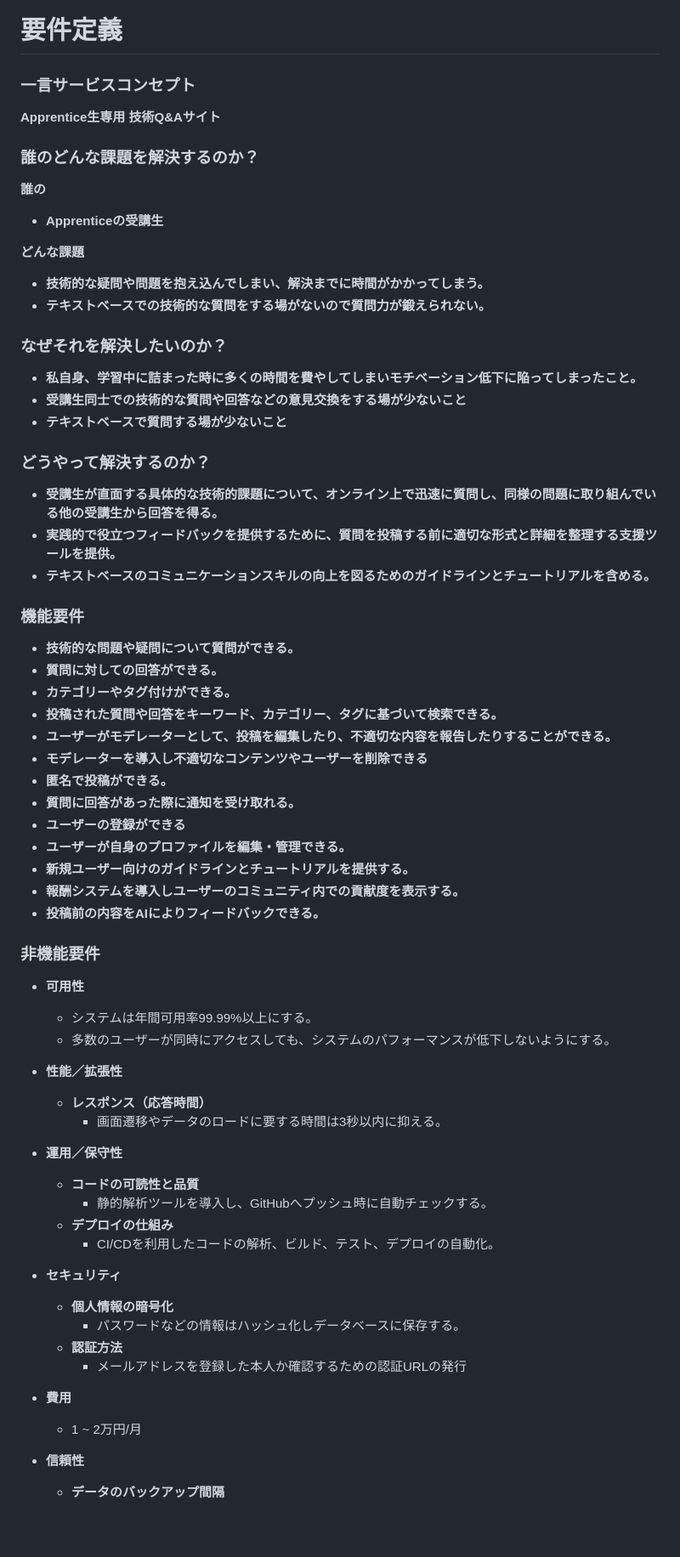
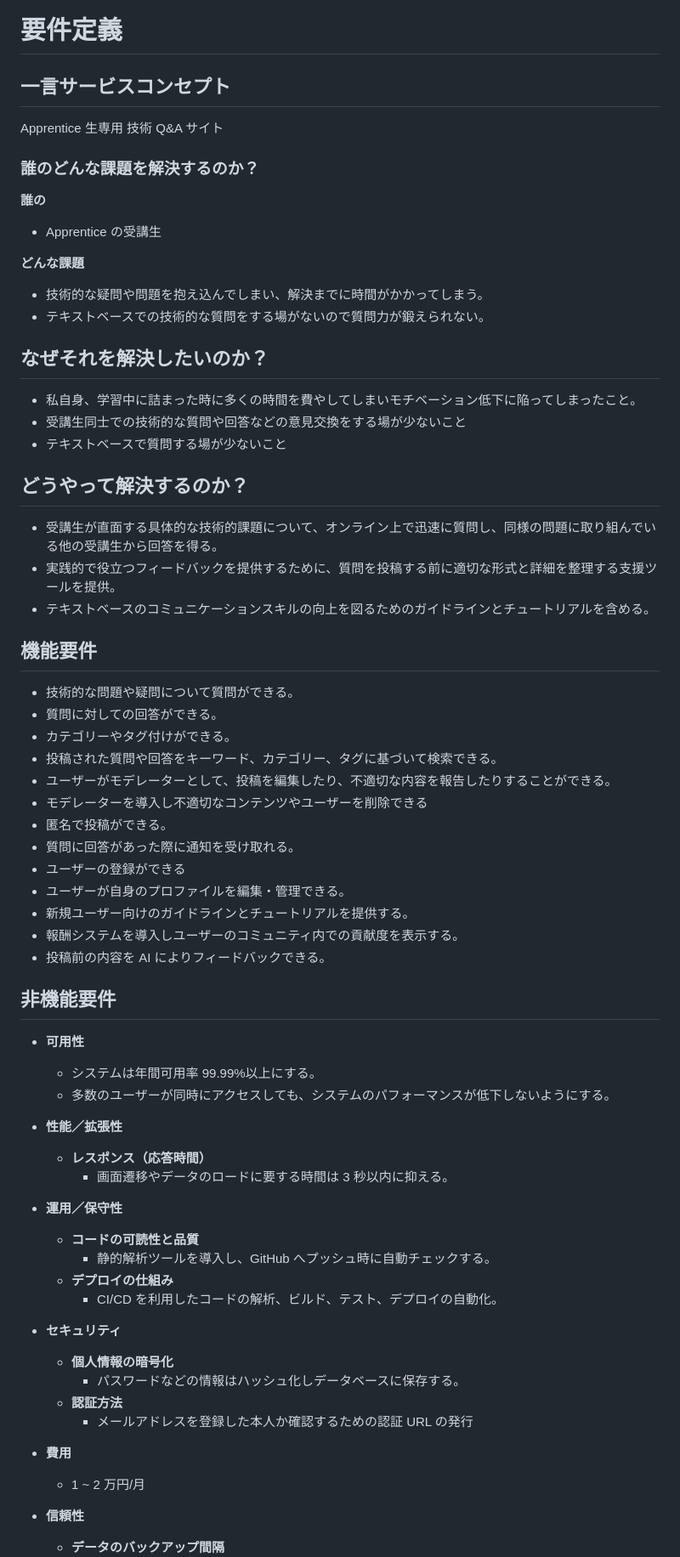
Before and after one commit to shtk0llq/quest-board, a Markdown page: documents/REQUIREMENT_DEFINITION.md, the part around the change printed below. Shown: that part at 85% size. GitHub-like rendering; blank space fills up the shorter version.

Commit message:
要件定義 修正

```diff
--- a/documents/REQUIREMENT_DEFINITION.md
+++ b/documents/REQUIREMENT_DEFINITION.md
@@ -1,63 +1,78 @@
 # 要件定義
-### 一言サービスコンセプト
-**Apprentice生専用 技術Q&Aサイト**
+
+## 一言サービスコンセプト
+
+Apprentice 生専用 技術 Q&A サイト
 
 ### 誰のどんな課題を解決するのか？
+
 **誰の**
-- **Apprenticeの受講生**
+
+- Apprentice の受講生
 
 **どんな課題**
-- **技術的な疑問や問題を抱え込んでしまい、解決までに時間がかかってしまう。**
-- **テキストベースでの技術的な質問をする場がないので質問力が鍛えられない。**
 
-### なぜそれを解決したいのか？
-- **私自身、学習中に詰まった時に多くの時間を費やしてしまいモチベーション低下に陥ってしまったこと。**
-- **受講生同士での技術的な質問や回答などの意見交換をする場が少ないこと**
-- **テキストベースで質問する場が少ないこと**
+- 技術的な疑問や問題を抱え込んでしまい、解決までに時間がかかってしまう。
+- テキストベースでの技術的な質問をする場がないので質問力が鍛えられない。
 
-### どうやって解決するのか？
-- **受講生が直面する具体的な技術的課題について、オンライン上で迅速に質問し、同様の問題に取り組んでいる他の受講生から回答を得る。**
-- **実践的で役立つフィードバックを提供するために、質問を投稿する前に適切な形式と詳細を整理する支援ツールを提供。**
-- **テキストベースのコミュニケーションスキルの向上を図るためのガイドラインとチュートリアルを含める。**
+## なぜそれを解決したいのか？
 
-### 機能要件
-- **技術的な問題や疑問について質問ができる。**
-- **質問に対しての回答ができる。**
-- **カテゴリーやタグ付けができる。**
-- **投稿された質問や回答をキーワード、カテゴリー、タグに基づいて検索できる。**
-- **ユーザーがモデレーターとして、投稿を編集したり、不適切な内容を報告したりすることができる。**
-- **モデレーターを導入し不適切なコンテンツやユーザーを削除できる**
-- **匿名で投稿ができる。**
-- **質問に回答があった際に通知を受け取れる。**
-- **ユーザーの登録ができる**
-- **ユーザーが自身のプロファイルを編集・管理できる。**
-- **新規ユーザー向けのガイドラインとチュートリアルを提供する。**
-- **報酬システムを導入しユーザーのコミュニティ内での貢献度を表示する。**
-- **投稿前の内容をAIによりフィードバックできる。**
+- 私自身、学習中に詰まった時に多くの時間を費やしてしまいモチベーション低下に陥ってしまったこと。
+- 受講生同士での技術的な質問や回答などの意見交換をする場が少ないこと
+- テキストベースで質問する場が少ないこと
 
-### 非機能要件
+## どうやって解決するのか？
+
+- 受講生が直面する具体的な技術的課題について、オンライン上で迅速に質問し、同様の問題に取り組んでいる他の受講生から回答を得る。
+- 実践的で役立つフィードバックを提供するために、質問を投稿する前に適切な形式と詳細を整理する支援ツールを提供。
+- テキストベースのコミュニケーションスキルの向上を図るためのガイドラインとチュートリアルを含める。
+
+## 機能要件
+
+- 技術的な問題や疑問について質問ができる。
+- 質問に対しての回答ができる。
+- カテゴリーやタグ付けができる。
+- 投稿された質問や回答をキーワード、カテゴリー、タグに基づいて検索できる。
+- ユーザーがモデレーターとして、投稿を編集したり、不適切な内容を報告したりすることができる。
+- モデレーターを導入し不適切なコンテンツやユーザーを削除できる
+- 匿名で投稿ができる。
+- 質問に回答があった際に通知を受け取れる。
+- ユーザーの登録ができる
+- ユーザーが自身のプロファイルを編集・管理できる。
+- 新規ユーザー向けのガイドラインとチュートリアルを提供する。
+- 報酬システムを導入しユーザーのコミュニティ内での貢献度を表示する。
+- 投稿前の内容を AI によりフィードバックできる。
+
+## 非機能要件
+
 - **可用性**
-  - システムは年間可用率99.99%以上にする。
+
+  - システムは年間可用率 99.99%以上にする。
   - 多数のユーザーが同時にアクセスしても、システムのパフォーマンスが低下しないようにする。
 
 - **性能／拡張性**
+
   - **レスポンス（応答時間）**
-    - 画面遷移やデータのロードに要する時間は3秒以内に抑える。
+    - 画面遷移やデータのロードに要する時間は 3 秒以内に抑える。
 
 - **運用／保守性**
+
   - **コードの可読性と品質**
-    - 静的解析ツールを導入し、GitHubへプッシュ時に自動チェックする。
+    - 静的解析ツールを導入し、GitHub へプッシュ時に自動チェックする。
   - **デプロイの仕組み**
-    - CI/CDを利用したコードの解析、ビルド、テスト、デプロイの自動化。
+    - CI/CD を利用したコードの解析、ビルド、テスト、デプロイの自動化。
 
 - **セキュリティ**
+
   - **個人情報の暗号化**
     - パスワードなどの情報はハッシュ化しデータベースに保存する。
   - **認証方法**
-    - メールアドレスを登録した本人か確認するための認証URLの発行
+    - メールアドレスを登録した本人か確認するための認証 URL の発行
 
 - **費用**
-  - 1 ~ 2万円/月
+
+  - 1 ~ 2 万円/月
 
 - **信頼性**
+
   - **データのバックアップ間隔**
```
Also changed, not shown: other parts of documents/REQUIREMENT_DEFINITION.md (+1 -1 lines).
